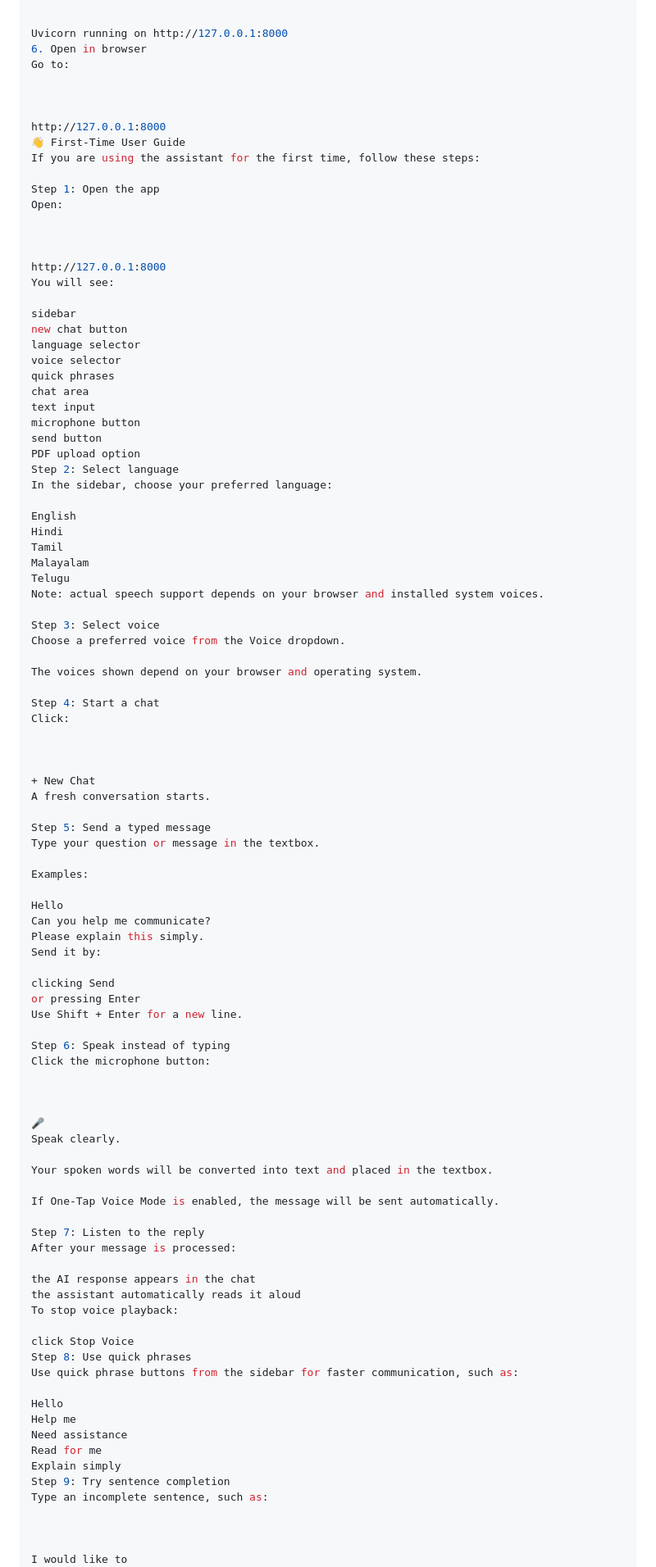
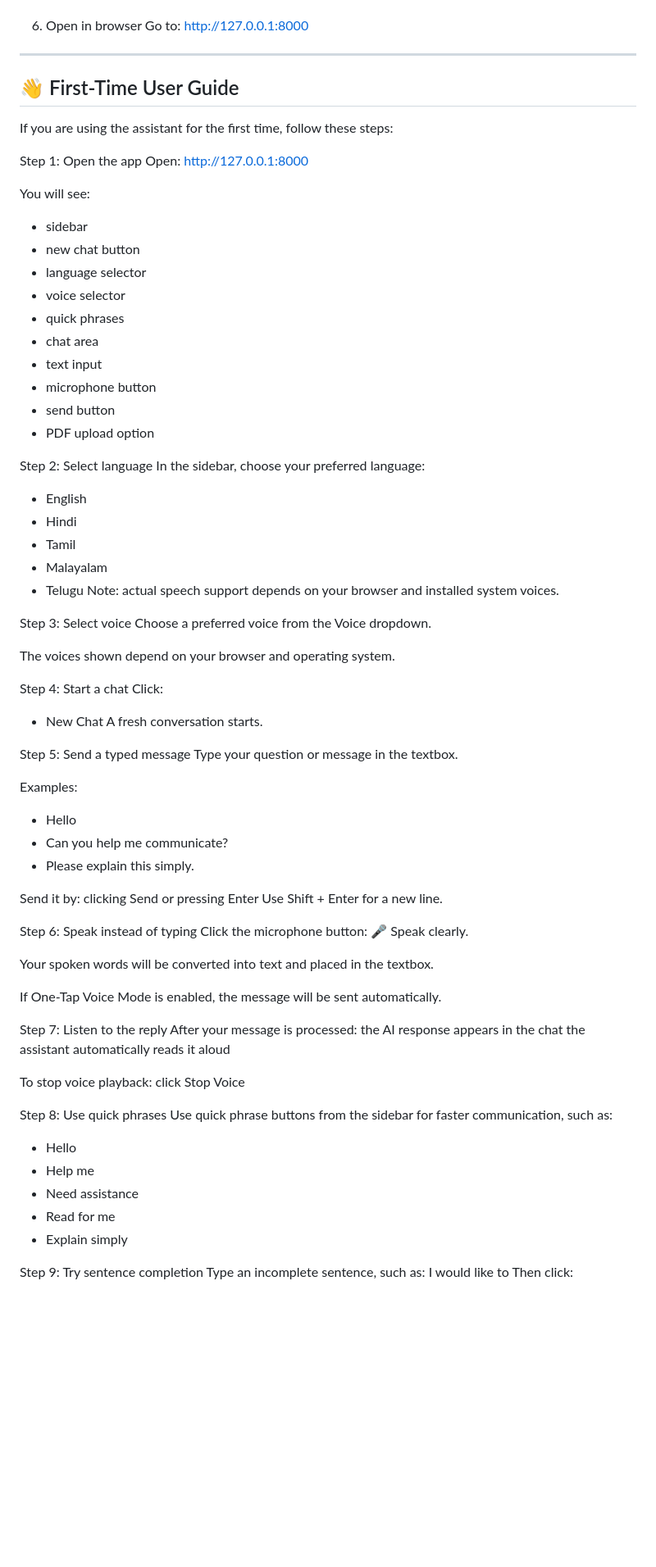
Before and after one commit to adivijay04/voice-assistant-pro, a Markdown page: README.md, the part around one of its changes. Shown at 82% size. Rendered like a GitHub page; blank space fills up the shorter version.

```diff
--- a/README.md
+++ b/README.md
@@ -190,41 +188,36 @@ You should see:
 
-
-Uvicorn running on http://127.0.0.1:8000
 6. Open in browser
 Go to:
+http://127.0.0.1:8000
 
+---
 
-
-http://127.0.0.1:8000
-👋 First-Time User Guide
+## 👋 First-Time User Guide
 If you are using the assistant for the first time, follow these steps:
 
 Step 1: Open the app
 Open:
+http://127.0.0.1:8000
 
+You will see:
+- sidebar
+- new chat button
+- language selector
+- voice selector
+- quick phrases
+- chat area
+- text input
+- microphone button
+- send button
+- PDF upload option
 
-
-http://127.0.0.1:8000
-You will see:
-
-sidebar
-new chat button
-language selector
-voice selector
-quick phrases
-chat area
-text input
-microphone button
-send button
-PDF upload option
 Step 2: Select language
 In the sidebar, choose your preferred language:
-
-English
-Hindi
-Tamil
-Malayalam
-Telugu
+- English
+- Hindi
+- Tamil
+- Malayalam
+- Telugu
 Note: actual speech support depends on your browser and installed system voices.
 
 Step 3: Select voice
@@ -234,9 +227,6 @@ The voices shown depend on your browser and operating system.
 
 Step 4: Start a chat
 Click:
-
-
-
 + New Chat
 A fresh conversation starts.
 
@@ -244,21 +234,17 @@ Step 5: Send a typed message
 Type your question or message in the textbox.
 
 Examples:
+- Hello
+- Can you help me communicate?
+- Please explain this simply.
 
-Hello
-Can you help me communicate?
-Please explain this simply.
 Send it by:
-
 clicking Send
 or pressing Enter
 Use Shift + Enter for a new line.
 
 Step 6: Speak instead of typing
 Click the microphone button:
-
-
-
 🎤
 Speak clearly.
 
@@ -268,24 +254,21 @@ If One-Tap Voice Mode is enabled, the message will be sent automatically.
 
 Step 7: Listen to the reply
 After your message is processed:
-
 the AI response appears in the chat
 the assistant automatically reads it aloud
+
 To stop voice playback:
+click Stop Voice
 
-click Stop Voice
 Step 8: Use quick phrases
 Use quick phrase buttons from the sidebar for faster communication, such as:
+- Hello
+- Help me
+- Need assistance
+- Read for me
+- Explain simply
 
-Hello
-Help me
-Need assistance
-Read for me
-Explain simply
 Step 9: Try sentence completion
 Type an incomplete sentence, such as:
-
-
-
 I would like to
 Then click:
```
Also changed, not shown: other parts of README.md (+119 -134 lines).
